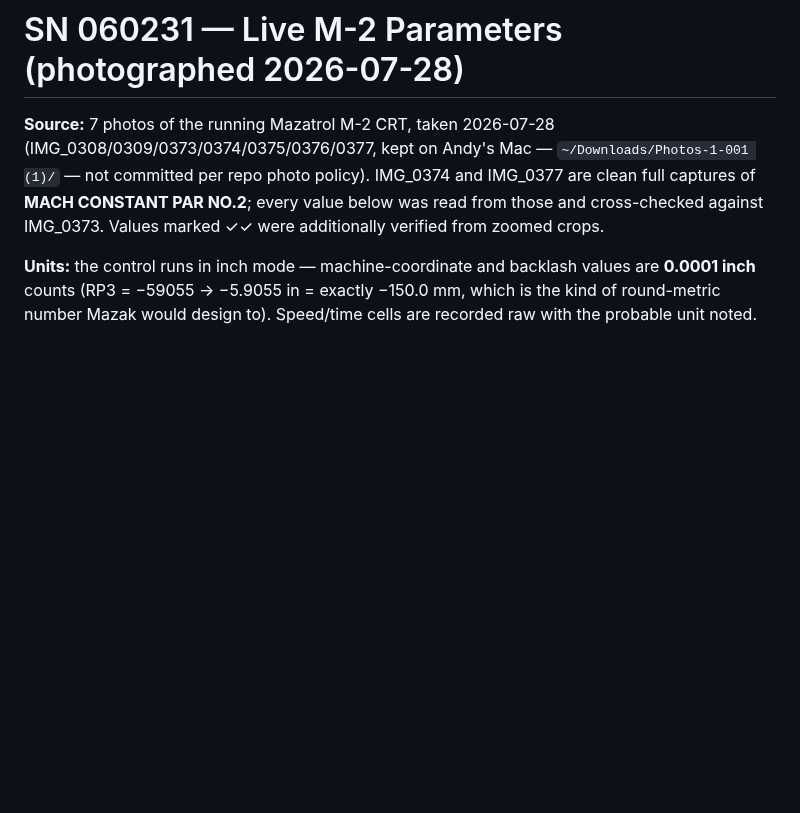
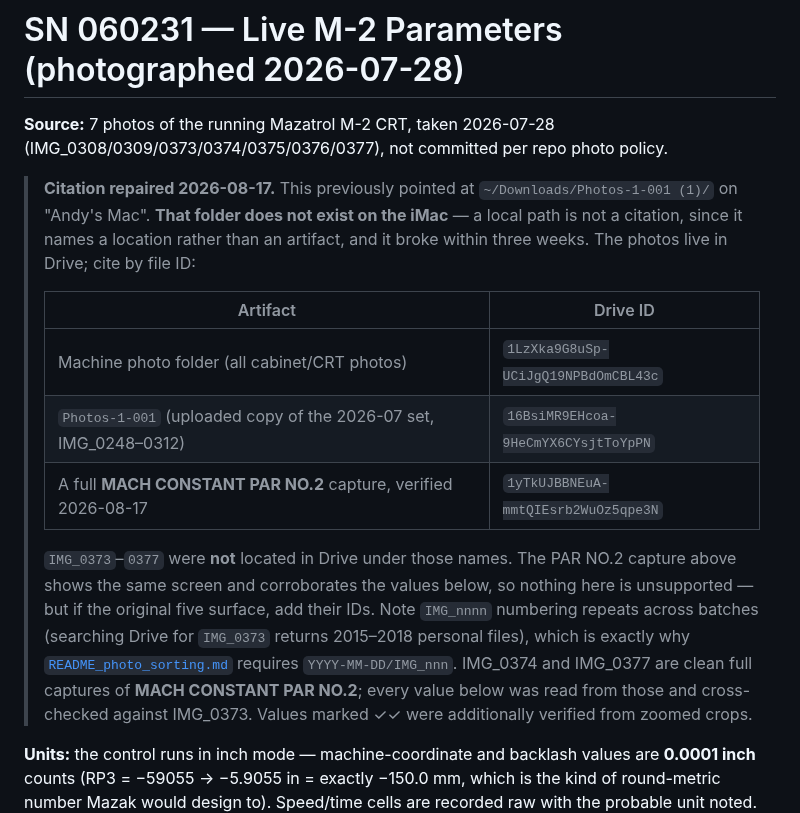
Before and after one commit to agant172/mazak-vqc20-linuxcnc-retrofit, a Markdown page: docs/parameters_sn060231.md, the part around the change. Rendered like a GitHub page; blank space fills up the shorter version.

```diff
--- a/docs/parameters_sn060231.md
+++ b/docs/parameters_sn060231.md
@@ -1,8 +1,26 @@
 # SN 060231 — Live M-2 Parameters (photographed 2026-07-28)
 
 **Source:** 7 photos of the running Mazatrol M-2 CRT, taken 2026-07-28
-(IMG_0308/0309/0373/0374/0375/0376/0377, kept on Andy's Mac —
-`~/Downloads/Photos-1-001 (1)/` — not committed per repo photo policy).
+(IMG_0308/0309/0373/0374/0375/0376/0377), not committed per repo photo policy.
+
+> **Citation repaired 2026-08-17.** This previously pointed at
+> `~/Downloads/Photos-1-001 (1)/` on "Andy's Mac". **That folder does not exist
+> on the iMac** — a local path is not a citation, since it names a location
+> rather than an artifact, and it broke within three weeks. The photos live in
+> Drive; cite by file ID:
+>
+> | Artifact | Drive ID |
+> |---|---|
+> | Machine photo folder (all cabinet/CRT photos) | `1LzXka9G8uSp-UCiJgQ19NPBdOmCBL43c` |
+> | `Photos-1-001` (uploaded copy of the 2026-07 set, IMG_0248–0312) | `16BsiMR9EHcoa-9HeCmYX6CYsjtToYpPN` |
+> | A full **MACH CONSTANT PAR NO.2** capture, verified 2026-08-17 | `1yTkUJBBNEuA-mmtQIEsrb2WuOz5qpe3N` |
+>
+> `IMG_0373`–`0377` were **not** located in Drive under those names. The
+> PAR NO.2 capture above shows the same screen and corroborates the values
+> below, so nothing here is unsupported — but if the original five surface,
+> add their IDs. Note `IMG_nnnn` numbering repeats across batches (searching
+> Drive for `IMG_0373` returns 2015–2018 personal files), which is exactly why
+> [`README_photo_sorting.md`](README_photo_sorting.md) requires `YYYY-MM-DD/IMG_nnn`.
 IMG_0374 and IMG_0377 are clean full captures of **MACH CONSTANT PAR NO.2**;
 every value below was read from those and cross-checked against IMG_0373.
 Values marked ✓✓ were additionally verified from zoomed crops.
```
Also changed, not shown: background/parameter_recovery.md (+42 -0 lines), docs/resolver_commissioning.md (+42 -0 lines).
